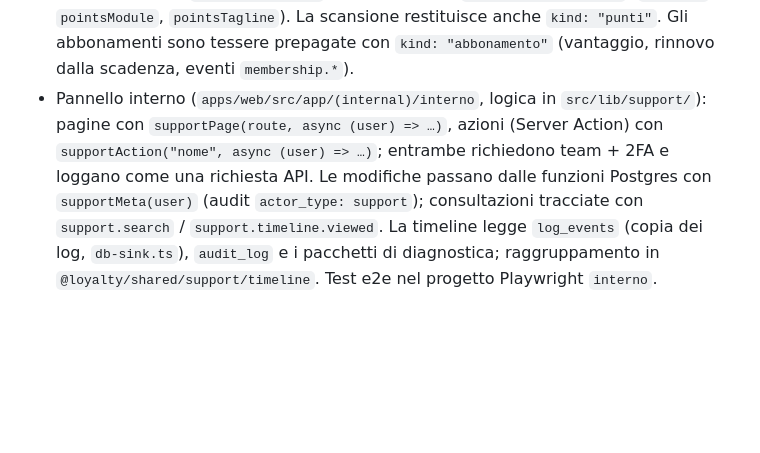
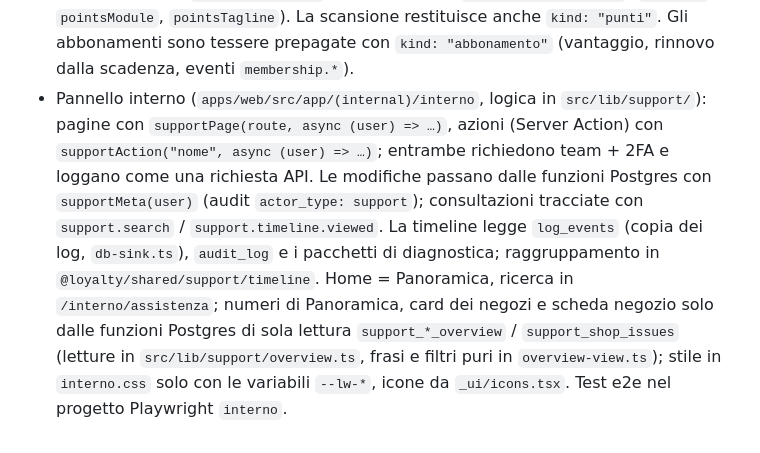
Before and after one commit to Enea02/wallet-fidelity-card, a Markdown page: CLAUDE.md, the part around the change. Rendered like a GitHub page; blank space fills up the shorter version.

```diff
--- a/CLAUDE.md
+++ b/CLAUDE.md
@@ -48,4 +48,4 @@ Monorepo pnpm + Turborepo (Node 24, pnpm 11). Prerequisiti: Docker avviato, Supa
 - Area titolare (`apps/merchant/src/features/owner`): letture con `useApi(chiave, { shopId, … })`, errori con `<LoadState>`/`<ErrorNotice>`; testi della carta e frase d'apertura solo da `@loyalty/shared/copy` (gli stessi della carta nel wallet); il consenso marketing dallo staff si può solo revocare (lo impone `set_marketing_consent`).
 - Tessere prepagate (Fase 9.5): modifiche solo con le funzioni Postgres `prepaid_*` (azioni in cassa da `prepaid_action`, idempotente come `card_action`); lato server `src/lib/prepaid.ts` (log `prepaid.*`, poi `notifyPrepaidChanged`), Google in `wallet/prepaid-sync.ts`; nell'app le azioni passano solo da `usePrepaidActions` (chiave di idempotenza per tocco); testi della tessera da `@loyalty/shared/copy` (`prepaidModule`). La scansione restituisce `kind: "fedelta" | "tessera"`.
 - Punti e abbonamenti (Fase 9.6): un negozio è a timbri **oppure** a punti (`shops.loyalty_mode`; `card_action` rifiuta timbri e premi a punti con `E_STAMPS_MODE_REQUIRED`). Punti solo con `points_action` (idempotente) e `adjust_points`, impostazioni con `update_points_settings`; lato server `src/lib/points.ts` (log `points.*`, cambio di livello con `levelUp` in `notifyCardChanged`); nell'app le azioni passano solo da `usePointsActions`; testi e livelli da `@loyalty/shared/copy` (`levelFor`, `pointsModule`, `pointsTagline`). La scansione restituisce anche `kind: "punti"`. Gli abbonamenti sono tessere prepagate con `kind: "abbonamento"` (vantaggio, rinnovo dalla scadenza, eventi `membership.*`).
-- Pannello interno (`apps/web/src/app/(internal)/interno`, logica in `src/lib/support/`): pagine con `supportPage(route, async (user) => …)`, azioni (Server Action) con `supportAction("nome", async (user) => …)`; entrambe richiedono team + 2FA e loggano come una richiesta API. Le modifiche passano dalle funzioni Postgres con `supportMeta(user)` (audit `actor_type: support`); consultazioni tracciate con `support.search` / `support.timeline.viewed`. La timeline legge `log_events` (copia dei log, `db-sink.ts`), `audit_log` e i pacchetti di diagnostica; raggruppamento in `@loyalty/shared/support/timeline`. Test e2e nel progetto Playwright `interno`.
+- Pannello interno (`apps/web/src/app/(internal)/interno`, logica in `src/lib/support/`): pagine con `supportPage(route, async (user) => …)`, azioni (Server Action) con `supportAction("nome", async (user) => …)`; entrambe richiedono team + 2FA e loggano come una richiesta API. Le modifiche passano dalle funzioni Postgres con `supportMeta(user)` (audit `actor_type: support`); consultazioni tracciate con `support.search` / `support.timeline.viewed`. La timeline legge `log_events` (copia dei log, `db-sink.ts`), `audit_log` e i pacchetti di diagnostica; raggruppamento in `@loyalty/shared/support/timeline`. Home = Panoramica, ricerca in `/interno/assistenza`; numeri di Panoramica, card dei negozi e scheda negozio solo dalle funzioni Postgres di sola lettura `support_*_overview` / `support_shop_issues` (letture in `src/lib/support/overview.ts`, frasi e filtri puri in `overview-view.ts`); stile in `interno.css` solo con le variabili `--lw-*`, icone da `_ui/icons.tsx`. Test e2e nel progetto Playwright `interno`.
```
Also changed, not shown: README.md (+7 -3 lines), docs/runbook-assistenza.md (+22 -2 lines).
